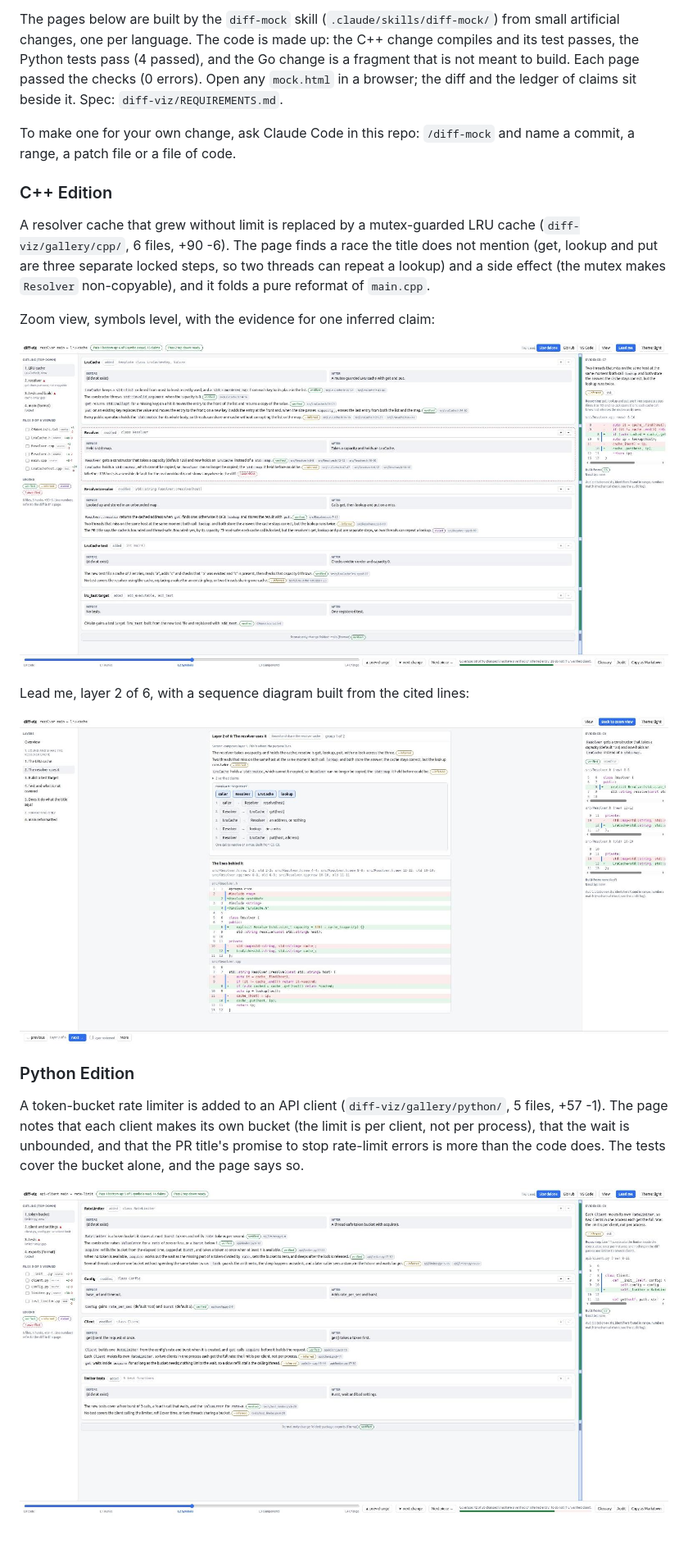
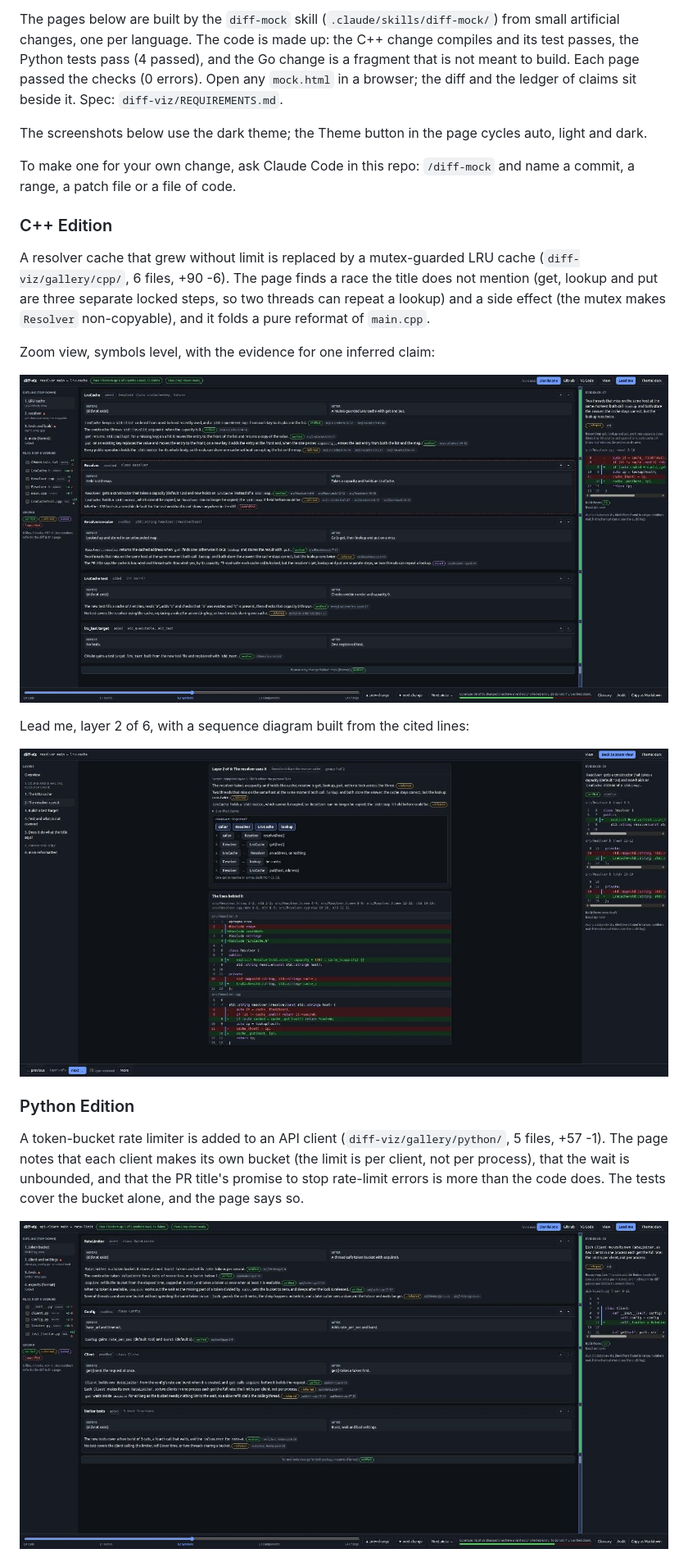
Before and after one commit to larytet/explainThis, a Markdown page: README.md, the part around the change. Shown at 82% size. GitHub-like rendering; pictures changed too: diff-viz/docs/img/cpp-lead-me.jpg, diff-viz/docs/img/cpp-zoom.jpg, diff-viz/docs/img/python-zoom.jpg; blank space fills up the shorter version.

Commit message:
README: dark-theme screenshots for the C++, Python and Go editions
Co-Authored-By: Claude Sonnet 5.5 <noreply@anthropic.com>

```diff
--- a/README.md
+++ b/README.md
@@ -38,6 +38,8 @@ The code is made up: the C++ change compiles and its test passes, the Python tes
 fragment that is not meant to build. Each page passed the checks (0 errors). Open any `mock.html` in a browser;
 the diff and the ledger of claims sit beside it. Spec: `diff-viz/REQUIREMENTS.md`.
 
+The screenshots below use the dark theme; the Theme button in the page cycles auto, light and dark.
+
 To make one for your own change, ask Claude Code in this repo: `/diff-mock` and name a commit, a range, a patch file or a file of code.
 
 ### C++ Edition
```
Also changed, not shown: diff-viz/docs/img/go-lead-me.jpg, diff-viz/docs/img/go-zoom.jpg, diff-viz/docs/img/python-lead-me.jpg.
